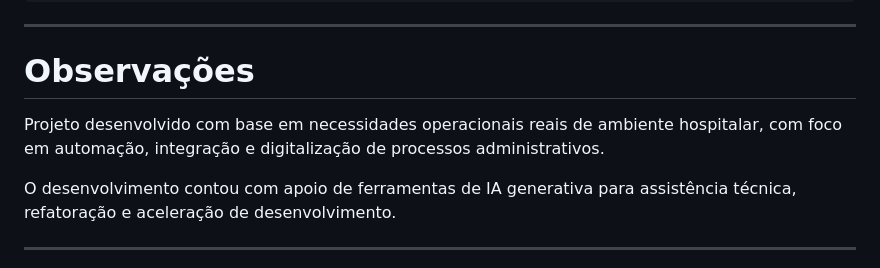
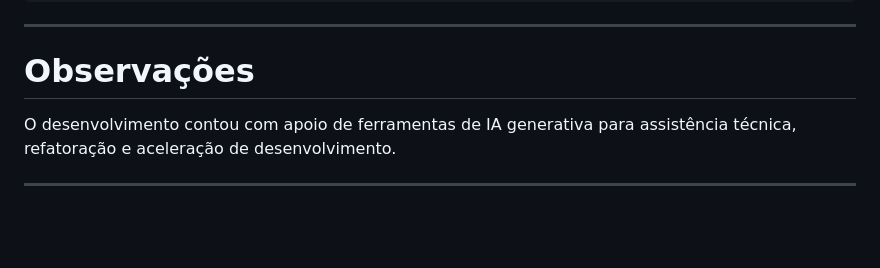
Before and after one commit to fabiogomes95/HMPCF-Automation-System, a Markdown page: README.md, the part around the change. Drawn GitHub-style; blank space fills up the shorter version.

Commit message:
Update README to streamline project observations
Removed redundant project description from README.

```diff
--- a/README.md
+++ b/README.md
@@ -336,8 +336,6 @@ python main.py
 
 # Observações
 
-Projeto desenvolvido com base em necessidades operacionais reais de ambiente hospitalar, com foco em automação, integração e digitalização de processos administrativos.
-
 O desenvolvimento contou com apoio de ferramentas de IA generativa para assistência técnica, refatoração e aceleração de desenvolvimento.
 
 ---
```
